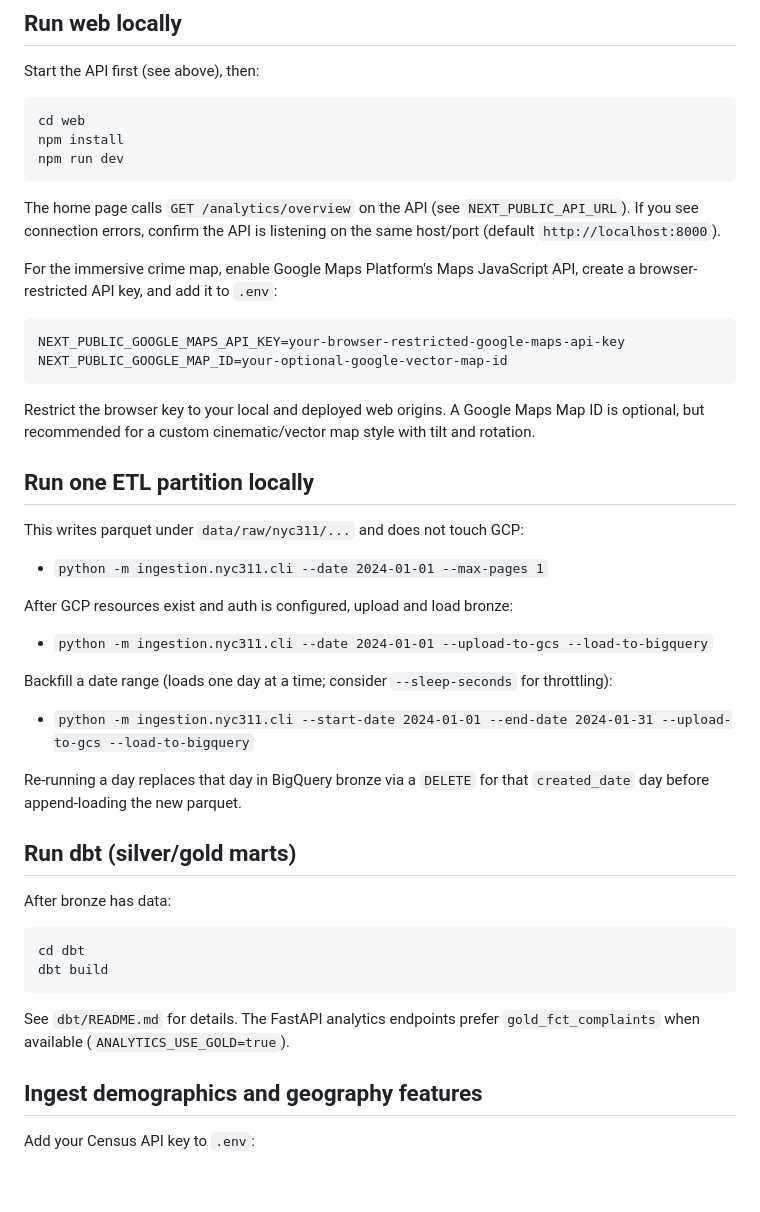
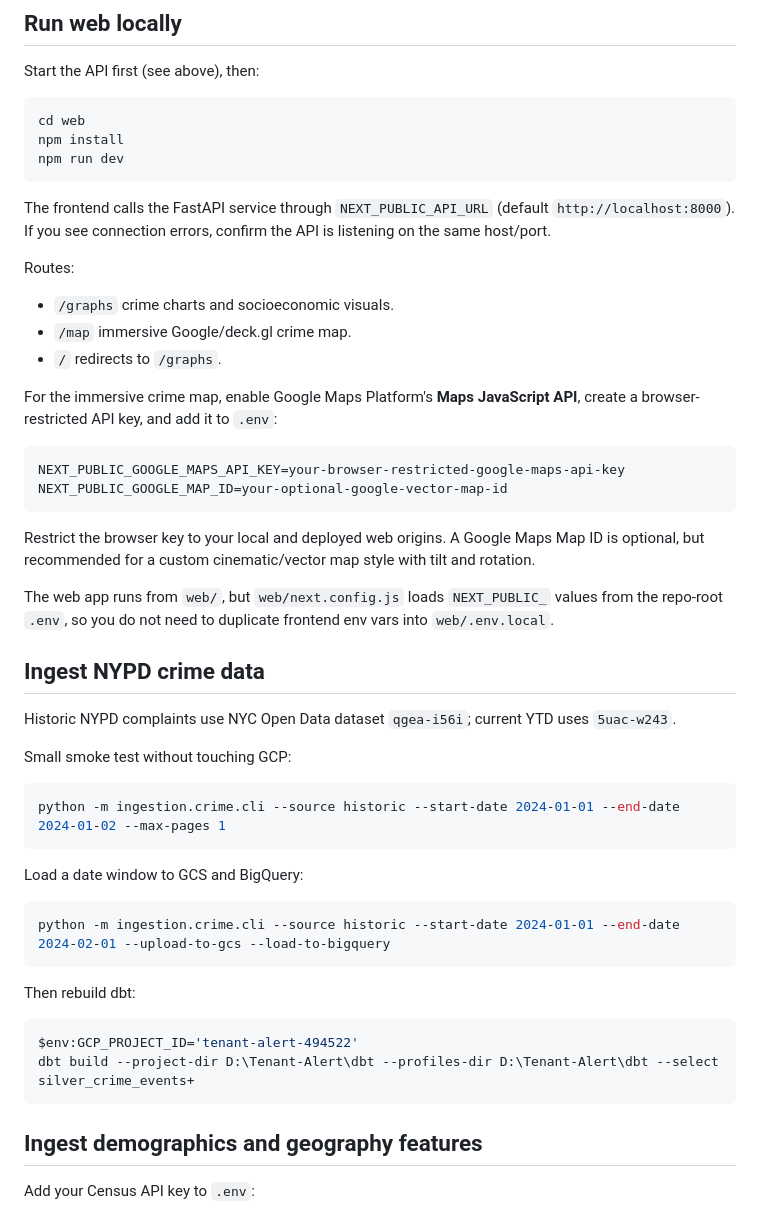
Before and after one commit to shashankshekhardehradun/Tenant-Alert, a Markdown page: README.md, the part around one of its changes. Rendered like a GitHub page; blank space fills up the shorter version.

````diff
--- a/README.md
+++ b/README.md
@@ -58,9 +106,15 @@ npm install
 npm run dev
 ```
 
-The home page calls `GET /analytics/overview` on the API (see `NEXT_PUBLIC_API_URL`). If you see connection errors, confirm the API is listening on the same host/port (default `http://localhost:8000`).
+The frontend calls the FastAPI service through `NEXT_PUBLIC_API_URL` (default `http://localhost:8000`). If you see connection errors, confirm the API is listening on the same host/port.
 
-For the immersive crime map, enable Google Maps Platform's Maps JavaScript API, create a browser-restricted API key, and add it to `.env`:
+Routes:
+
+- `/graphs` crime charts and socioeconomic visuals.
+- `/map` immersive Google/deck.gl crime map.
+- `/` redirects to `/graphs`.
+
+For the immersive crime map, enable Google Maps Platform's **Maps JavaScript API**, create a browser-restricted API key, and add it to `.env`:
 
 ```env
 NEXT_PUBLIC_GOOGLE_MAPS_API_KEY=your-browser-restricted-google-maps-api-key
@@ -69,32 +123,30 @@ NEXT_PUBLIC_GOOGLE_MAP_ID=your-optional-google-vector-map-id
 
 Restrict the browser key to your local and deployed web origins. A Google Maps Map ID is optional, but recommended for a custom cinematic/vector map style with tilt and rotation.
 
-## Run one ETL partition locally
+The web app runs from `web/`, but `web/next.config.js` loads `NEXT_PUBLIC_` values from the repo-root `.env`, so you do not need to duplicate frontend env vars into `web/.env.local`.
 
-This writes parquet under `data/raw/nyc311/...` and does not touch GCP:
+## Ingest NYPD crime data
 
-- `python -m ingestion.nyc311.cli --date 2024-01-01 --max-pages 1`
+Historic NYPD complaints use NYC Open Data dataset `qgea-i56i`; current YTD uses `5uac-w243`.
 
-After GCP resources exist and auth is configured, upload and load bronze:
-
-- `python -m ingestion.nyc311.cli --date 2024-01-01 --upload-to-gcs --load-to-bigquery`
-
-Backfill a date range (loads one day at a time; consider `--sleep-seconds` for throttling):
-
-- `python -m ingestion.nyc311.cli --start-date 2024-01-01 --end-date 2024-01-31 --upload-to-gcs --load-to-bigquery`
-
-Re-running a day replaces that day in BigQuery bronze via a `DELETE` for that `created_date` day before append-loading the new parquet.
-
-## Run dbt (silver/gold marts)
-
-After bronze has data:
+Small smoke test without touching GCP:
 
 ```powershell
-cd dbt
-dbt build
+python -m ingestion.crime.cli --source historic --start-date 2024-01-01 --end-date 2024-01-02 --max-pages 1
 ```
 
-See `dbt/README.md` for details. The FastAPI analytics endpoints prefer `gold_fct_complaints` when available (`ANALYTICS_USE_GOLD=true`).
+Load a date window to GCS and BigQuery:
+
+```powershell
+python -m ingestion.crime.cli --source historic --start-date 2024-01-01 --end-date 2024-02-01 --upload-to-gcs --load-to-bigquery
+```
+
+Then rebuild dbt:
+
+```powershell
+$env:GCP_PROJECT_ID='tenant-alert-494522'
+dbt build --project-dir D:\Tenant-Alert\dbt --profiles-dir D:\Tenant-Alert\dbt --select silver_crime_events+
+```
 
 ## Ingest demographics and geography features
 
````
Also changed, not shown: other parts of README.md (+93 -28 lines).
